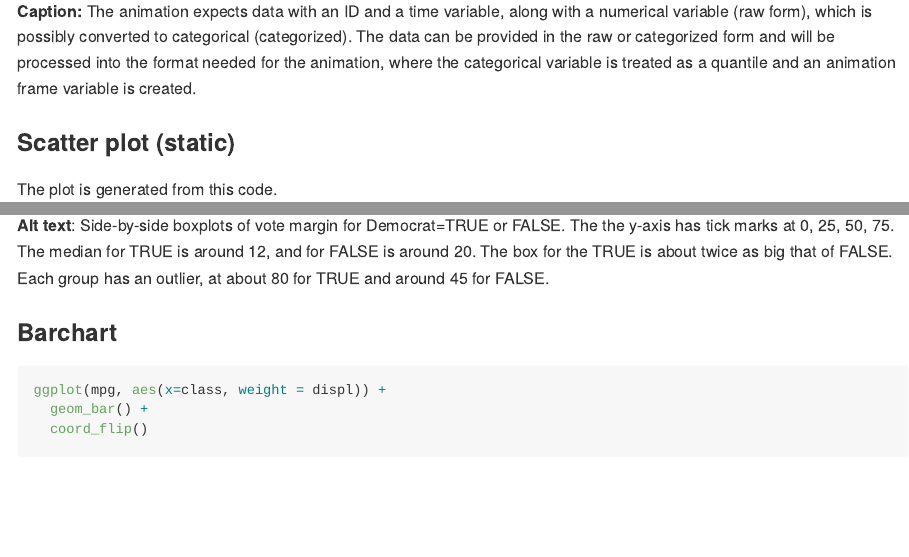
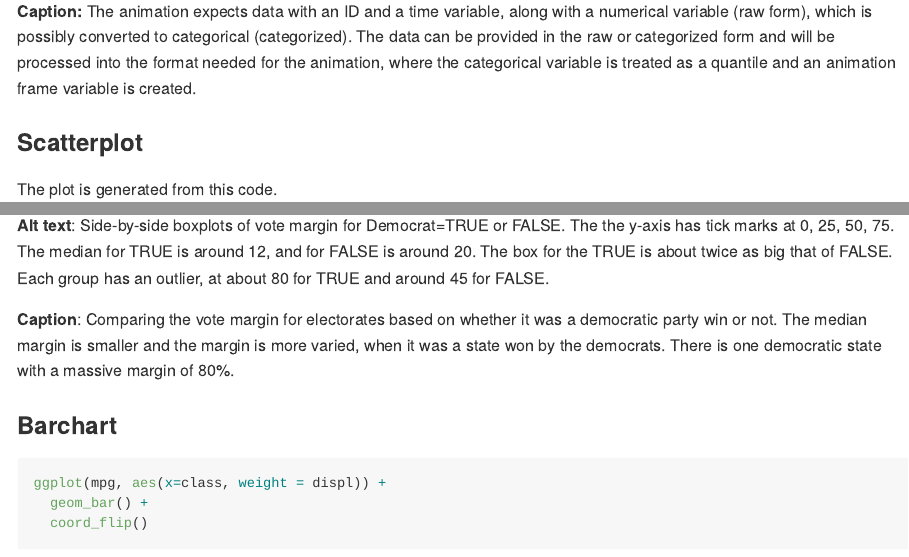
Before and after one commit to numbats/alt-text-for-data-plots, an R Markdown document (example.Rmd): the page in a window 1100 px wide, from 820 px down, and a second part further down, joined at a grey line. The pictures show the output file example.md that the author committed with the source, drawn offline in the style of GitHub.

Commit message:
boxplot example finished

````diff
--- a/_config.yml
+++ b/_config.yml
@@ -1,3 +1,3 @@
-remote_theme: remote_theme: pages-themes/modernist@v0.2.0
+remote_theme: pages-themes/modernist@v0.2.0
 plugins:
 - jekyll-remote-theme # add this line to the plugins list if you already have one
--- a/example.Rmd
+++ b/example.Rmd
@@ -26,7 +26,7 @@ knitr::opts_chunk$set(
 **Caption:** The animation expects data with an ID and a time variable, along with a numerical variable (raw form), which is possibly converted to categorical (categorized). The data can be provided in the raw or categorized form and will be processed into the format needed for the animation, where the categorical variable is treated as a quantile and an animation frame variable is created.
 
 
-### Scatter plot (static)
+### Scatterplot
 
 The plot is generated from this code.
 
@@ -68,6 +68,8 @@ ggplot(electoral$polls,
 
 **Alt text**: Side-by-side boxplots of vote margin for Democrat=TRUE or FALSE. The the y-axis has tick marks at 0, 25, 50, 75. The median for TRUE is around 12, and for FALSE is around 20. The box for the TRUE is about twice as big that of FALSE. Each group has an outlier, at about 80 for TRUE and around 45 for FALSE.
 
+**Caption**: Comparing the vote margin for electorates based on whether it was a democratic party win or not. The median margin is smaller and the margin is more varied, when it was a state won by the democrats. There is one democratic state with a massive margin of 80%.
+
 ### Barchart
 
 ```{r}
````
Also changed, not shown: example.md.
